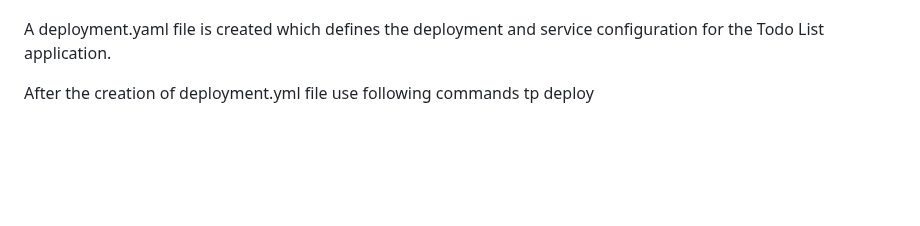
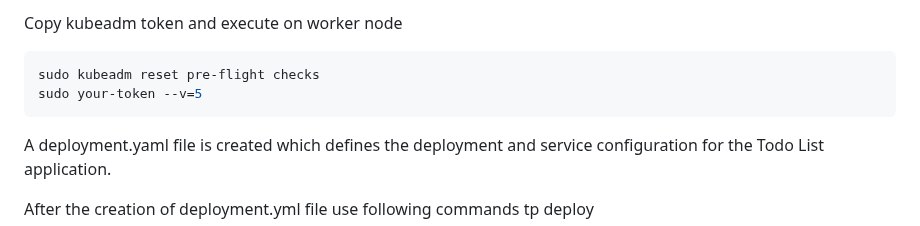
Before and after one commit to santosh-codes/treeleaf-assessment-go-application, a Markdown page: README.md, the part around one of its changes. Drawn GitHub-style; blank space fills up the shorter version.

````diff
--- a/README.md
+++ b/README.md
@@ -101,3 +184,9 @@ The application is deployed on a Kubernetes cluster running on an AWS EC2 instan
+Copy kubeadm token and execute on worker node
+
+```bash
+sudo kubeadm reset pre-flight checks
+sudo your-token --v=5
+```
 
 A deployment.yaml file is created which defines the deployment and service configuration for the Todo List application.
 
````
Also changed, not shown: other parts of README.md (+84 -1 lines).
